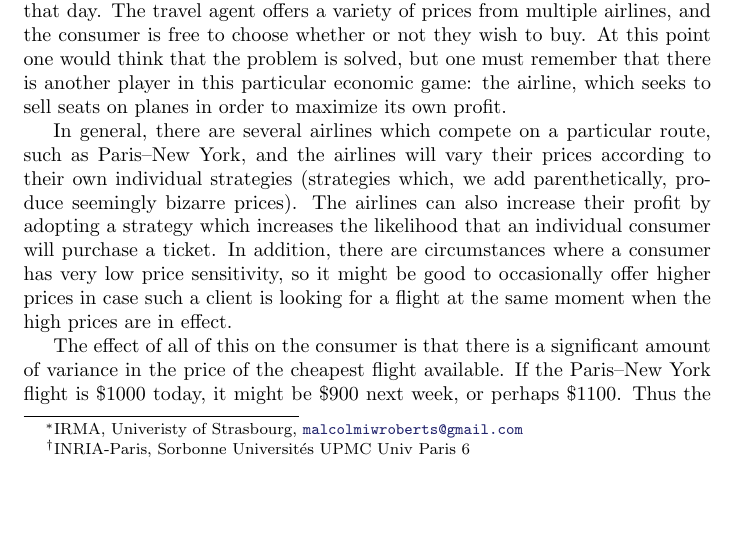
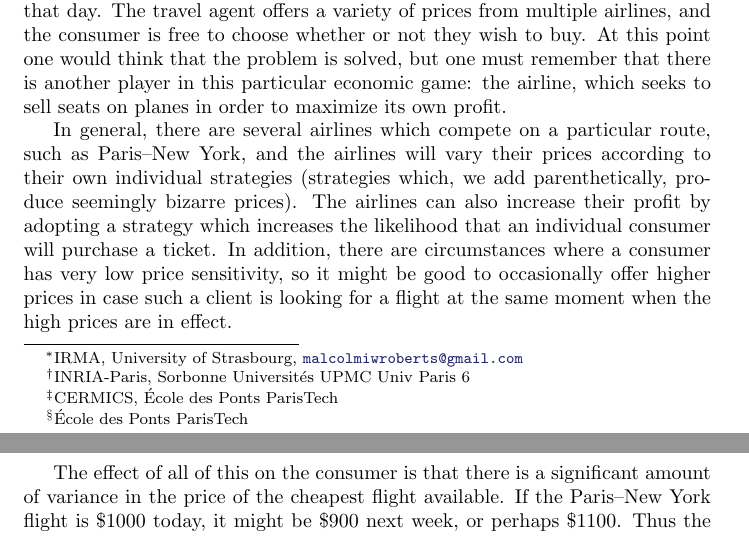
Before and after one commit to malcolmroberts/seme2016, a LaTeX paper (report/seme_optionway.tex): part of page 1 of 9 before the commit and two parts of pages 1 and 2 of 9 after it, the two joined at a grey line, cut so that both start at the same text, the shorter picture padded with empty space. Compiled offline with pdfLaTeX.

Commit message:
Add institutions.

```diff
--- a/report/seme_optionway.tex
+++ b/report/seme_optionway.tex
@@ -42,10 +42,13 @@
 
 \begin{document}
 
-\def\theauthors{Malcolm Roberts\thanks{IRMA, Univeristy of Strasbourg,
-    \url{malcolmiwroberts@gmail.com}}, Matteo Aletti\thanks{INRIA-Paris,
-    Sorbonne Universit\'es UPMC Univ Paris 6}, Athmane Bakhta,
-  Boris Nectoux} \maketitle
+\def\theauthors{Malcolm Roberts\thanks{IRMA, University of Strasbourg,
+    \url{malcolmiwroberts@gmail.com}},
+  Matteo Aletti\thanks{INRIA-Paris, Sorbonne Universit\'es UPMC Univ Paris 6},
+  Athmane Bakhta\thanks{CERMICS, \'Ecole des Ponts ParisTech},
+  Boris Nectoux\thanks{\'Ecole des Ponts ParisTech}}
+
+\maketitle
 
 \begin{abstract}
   We report on the \emph{Semaines d'Etude Maths-Entreprises} OptionWay
```
Also changed, not shown: report/seme_optionway.tex (10 more changed lines).
